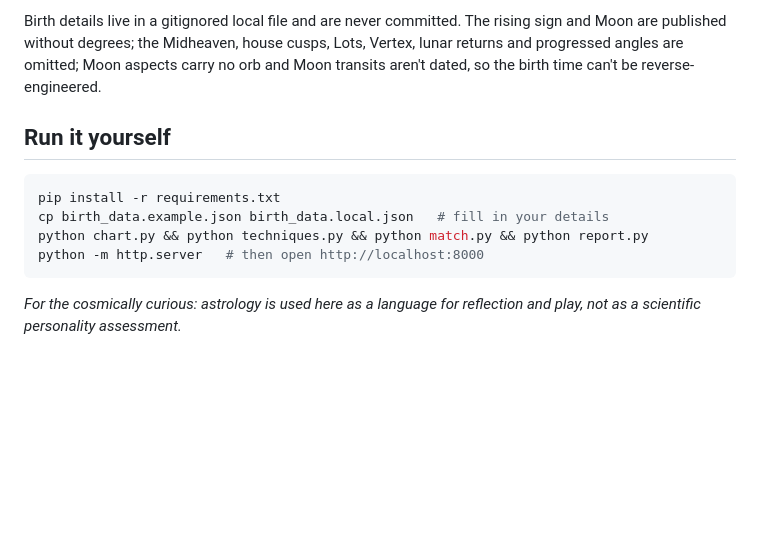
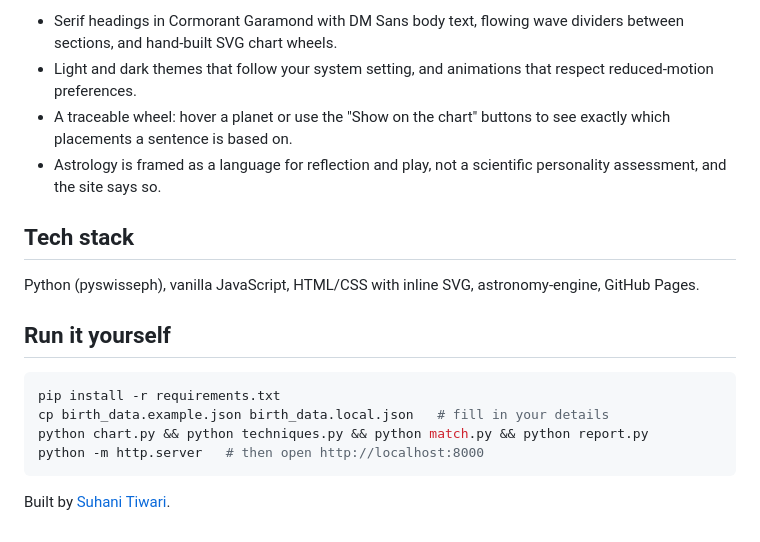
Before and after one commit to suhxnitiwari/astrology-results, a Markdown page: README.md, the part around one of its changes. Rendered like a GitHub page; blank space fills up the shorter version.

````diff
--- a/README.md
+++ b/README.md
@@ -33,7 +43,12 @@ and **astrology** (what the tradition says it means). Astronomy calculates the s
 
-Birth details live in a gitignored local file and are never committed. The rising sign and Moon are
-published without degrees; the Midheaven, house cusps, Lots, Vertex, lunar returns and progressed angles are
-omitted; Moon aspects carry no orb and Moon transits aren't dated, so the birth time can't be reverse-engineered.
+- Serif headings in Cormorant Garamond with DM Sans body text, flowing wave dividers between sections, and hand-built SVG chart wheels.
+- Light and dark themes that follow your system setting, and animations that respect reduced-motion preferences.
+- A traceable wheel: hover a planet or use the "Show on the chart" buttons to see exactly which placements a sentence is based on.
+- Astrology is framed as a language for reflection and play, not a scientific personality assessment, and the site says so.
+
+## Tech stack
+
+Python (pyswisseph), vanilla JavaScript, HTML/CSS with inline SVG, astronomy-engine, GitHub Pages.
 
 ## Run it yourself
 
@@ -44,4 +59,4 @@ python chart.py && python techniques.py && python match.py && python report.py
 python -m http.server   # then open http://localhost:8000
 ```
 
-*For the cosmically curious: astrology is used here as a language for reflection and play, not as a scientific personality assessment.*
+Built by [Suhani Tiwari](https://suhanitiwari.com).
````
Also changed, not shown: other parts of README.md (+33 -23 lines).
